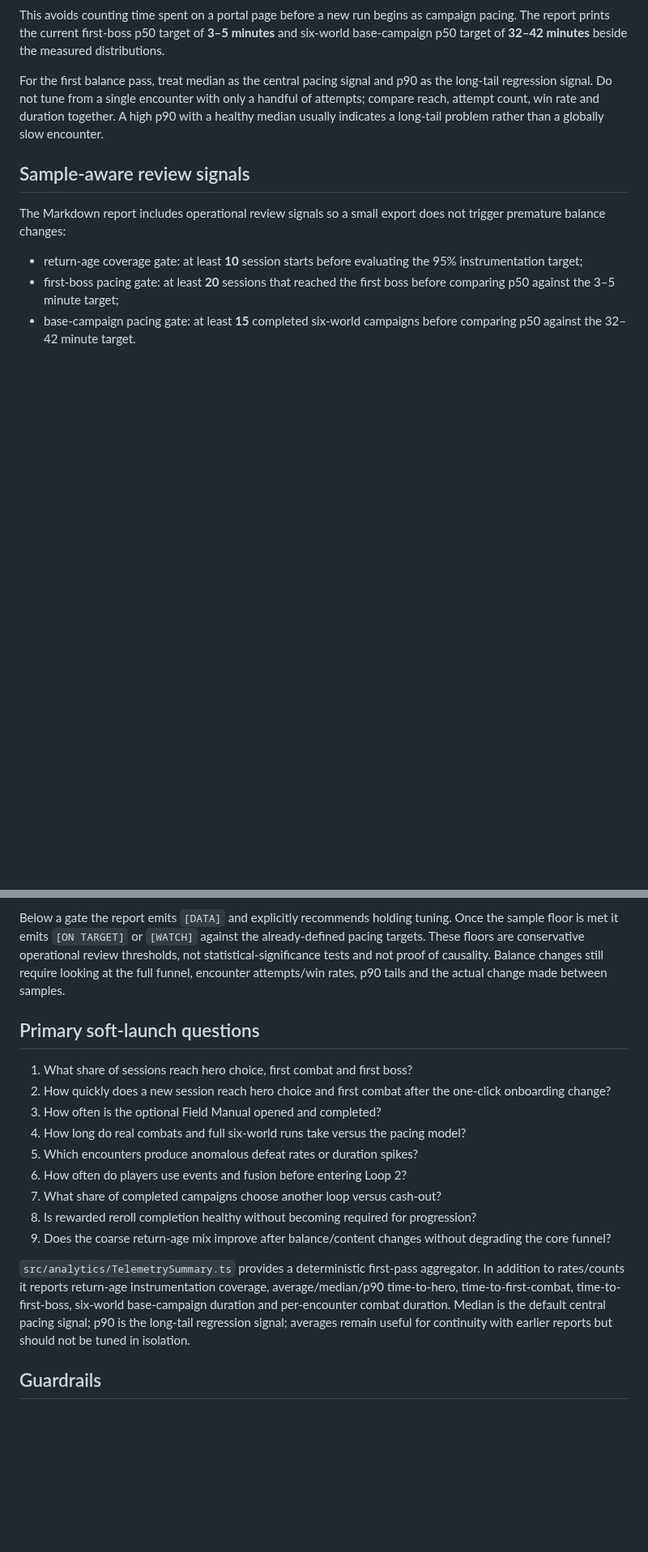
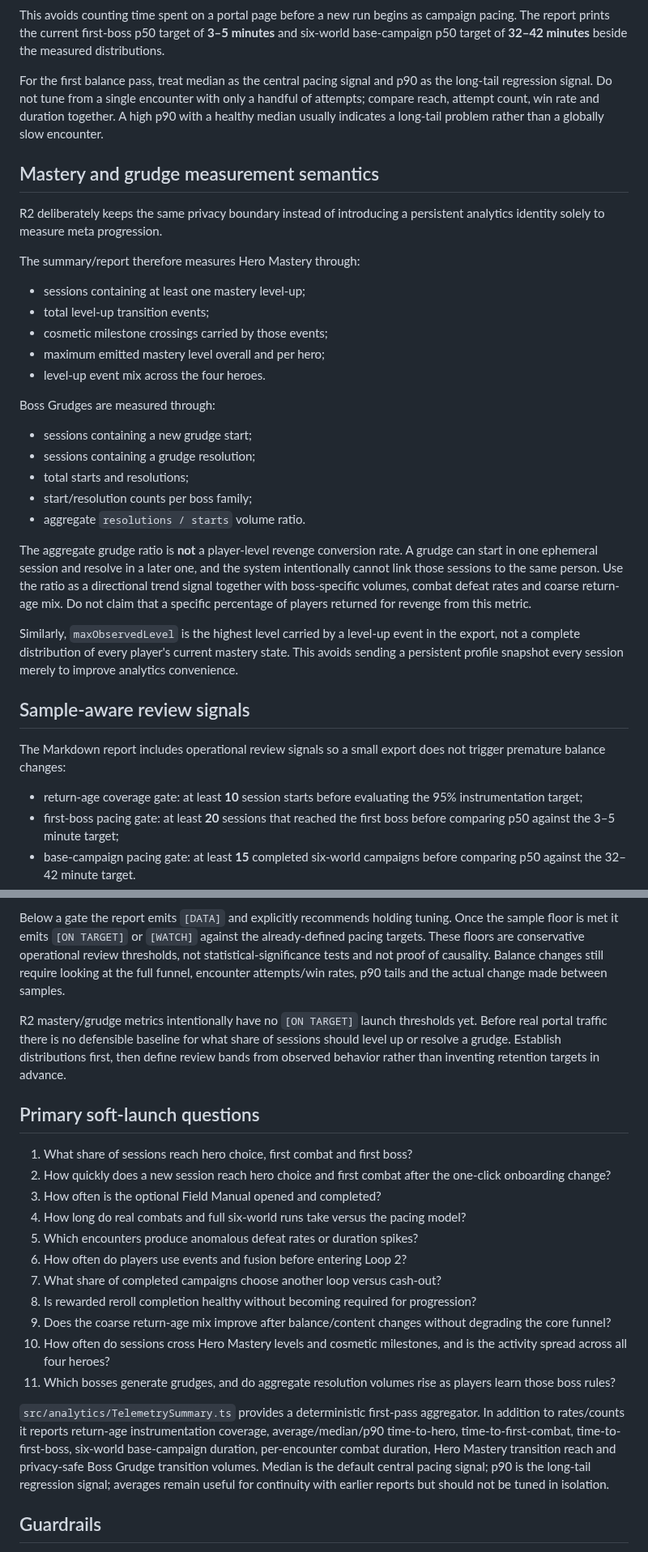
Before and after one commit to ivangemini/Game3, a Markdown page: docs/ANALYTICS.md, 2 parts joined by grey strips. Shown at 81% size. Drawn GitHub-style; blank space fills up the shorter version.

Commit message:
docs: define R2 analytics semantics

```diff
--- a/docs/ANALYTICS.md
+++ b/docs/ANALYTICS.md
@@ -117,6 +119,30 @@ This avoids counting time spent on a portal page before a new run begins as camp
 
 For the first balance pass, treat median as the central pacing signal and p90 as the long-tail regression signal. Do not tune from a single encounter with only a handful of attempts; compare reach, attempt count, win rate and duration together. A high p90 with a healthy median usually indicates a long-tail problem rather than a globally slow encounter.
 
+## Mastery and grudge measurement semantics
+
+R2 deliberately keeps the same privacy boundary instead of introducing a persistent analytics identity solely to measure meta progression.
+
+The summary/report therefore measures Hero Mastery through:
+
+- sessions containing at least one mastery level-up;
+- total level-up transition events;
+- cosmetic milestone crossings carried by those events;
+- maximum emitted mastery level overall and per hero;
+- level-up event mix across the four heroes.
+
+Boss Grudges are measured through:
+
+- sessions containing a new grudge start;
+- sessions containing a grudge resolution;
+- total starts and resolutions;
+- start/resolution counts per boss family;
+- aggregate `resolutions / starts` volume ratio.
+
+The aggregate grudge ratio is **not** a player-level revenge conversion rate. A grudge can start in one ephemeral session and resolve in a later one, and the system intentionally cannot link those sessions to the same person. Use the ratio as a directional trend signal together with boss-specific volumes, combat defeat rates and coarse return-age mix. Do not claim that a specific percentage of players returned for revenge from this metric.
+
+Similarly, `maxObservedLevel` is the highest level carried by a level-up event in the export, not a complete distribution of every player's current mastery state. This avoids sending a persistent profile snapshot every session merely to improve analytics convenience.
+
 ## Sample-aware review signals
 
 The Markdown report includes operational review signals so a small export does not trigger premature balance changes:
@@ -126,6 +152,8 @@ The Markdown report includes operational review signals so a small export does n
 - base-campaign pacing gate: at least **15** completed six-world campaigns before comparing p50 against the 32–42 minute target.
 
 Below a gate the report emits `[DATA]` and explicitly recommends holding tuning. Once the sample floor is met it emits `[ON TARGET]` or `[WATCH]` against the already-defined pacing targets. These floors are conservative operational review thresholds, not statistical-significance tests and not proof of causality. Balance changes still require looking at the full funnel, encounter attempts/win rates, p90 tails and the actual change made between samples.
+
+R2 mastery/grudge metrics intentionally have no `[ON TARGET]` launch thresholds yet. Before real portal traffic there is no defensible baseline for what share of sessions should level up or resolve a grudge. Establish distributions first, then define review bands from observed behavior rather than inventing retention targets in advance.
 
 ## Primary soft-launch questions
 
@@ -138,8 +166,10 @@ Below a gate the report emits `[DATA]` and explicitly recommends holding tuning.
 7. What share of completed campaigns choose another loop versus cash-out?
 8. Is rewarded reroll completion healthy without becoming required for progression?
 9. Does the coarse return-age mix improve after balance/content changes without degrading the core funnel?
+10. How often do sessions cross Hero Mastery levels and cosmetic milestones, and is the activity spread across all four heroes?
+11. Which bosses generate grudges, and do aggregate resolution volumes rise as players learn those boss rules?
 
-`src/analytics/TelemetrySummary.ts` provides a deterministic first-pass aggregator. In addition to rates/counts it reports return-age instrumentation coverage, average/median/p90 time-to-hero, time-to-first-combat, time-to-first-boss, six-world base-campaign duration and per-encounter combat duration. Median is the default central pacing signal; p90 is the long-tail regression signal; averages remain useful for continuity with earlier reports but should not be tuned in isolation.
+`src/analytics/TelemetrySummary.ts` provides a deterministic first-pass aggregator. In addition to rates/counts it reports return-age instrumentation coverage, average/median/p90 time-to-hero, time-to-first-combat, time-to-first-boss, six-world base-campaign duration, per-encounter combat duration, Hero Mastery transition reach and privacy-safe Boss Grudge transition volumes. Median is the default central pacing signal; p90 is the long-tail regression signal; averages remain useful for continuity with earlier reports but should not be tuned in isolation.
 
 ## Guardrails
 
```
Also changed, not shown: other parts of docs/ANALYTICS.md (+3 -1 lines).
